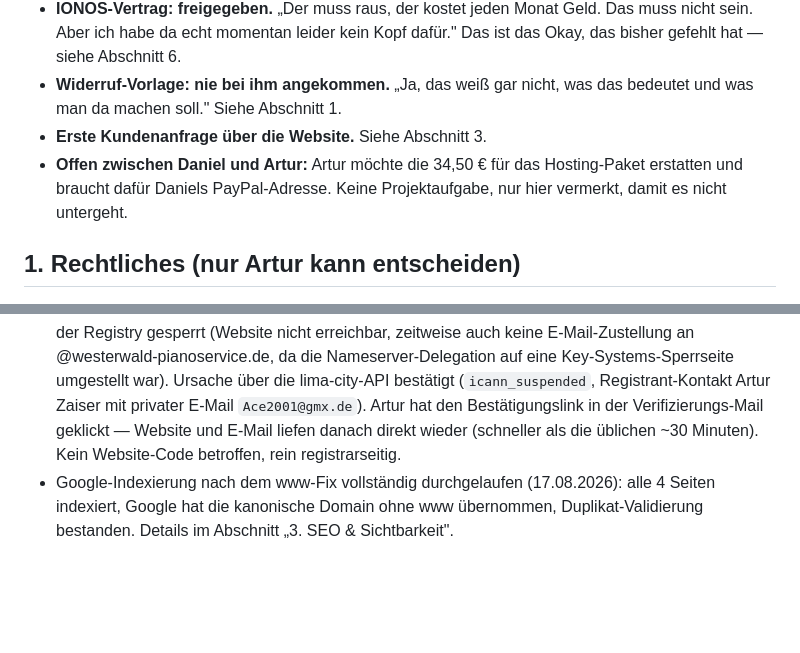
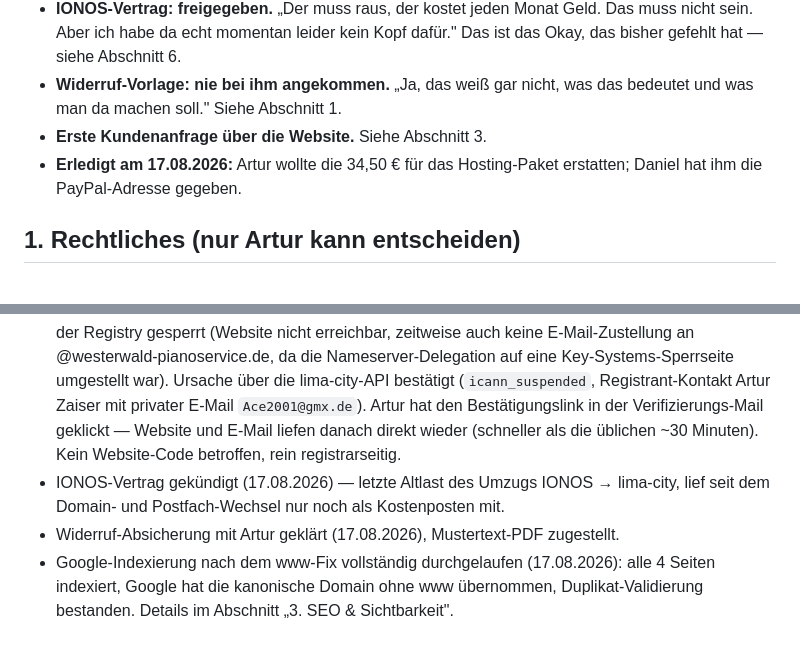
Before and after one commit to danielzaiser91/arturs-webseite, a Markdown page: docs/webseite-offene-baustellen.md, 2 parts joined by grey strips. Rendered like a GitHub page; blank space fills up the shorter version.

```diff
--- a/docs/webseite-offene-baustellen.md
+++ b/docs/webseite-offene-baustellen.md
@@ -47,7 +47,7 @@ Im Einzelnen:
 - **IONOS-Vertrag: freigegeben.** „Der muss raus, der kostet jeden Monat Geld. Das muss nicht sein. Aber ich habe da echt momentan leider kein Kopf dafür." Das ist das Okay, das bisher gefehlt hat — siehe Abschnitt 6.
 - **Widerruf-Vorlage: nie bei ihm angekommen.** „Ja, das weiß gar nicht, was das bedeutet und was man da machen soll." Siehe Abschnitt 1.
 - **Erste Kundenanfrage über die Website.** Siehe Abschnitt 3.
-- **Offen zwischen Daniel und Artur:** Artur möchte die 34,50 € für das Hosting-Paket erstatten und braucht dafür Daniels PayPal-Adresse. Keine Projektaufgabe, nur hier vermerkt, damit es nicht untergeht.
+- **Erledigt am 17.08.2026:** Artur wollte die 34,50 € für das Hosting-Paket erstatten; Daniel hat ihm die PayPal-Adresse gegeben.
 
 ## 1. Rechtliches (nur Artur kann entscheiden)
 
@@ -144,4 +144,6 @@ Im Einzelnen:
 - Beantwortet (18.07.2026, per WhatsApp): Keine festen Erreichbarkeitszeiten, aber „wenn das wichtig wäre, dann von 9 bis 19 Uhr, denke ich" — bewusst unverbindlich als „Meist zwischen 9 und 19 Uhr" im Kontaktbereich eingebaut, kein Schema.org openingHours (das wäre eine zu feste Zusage für eine von Artur selbst unsicher formulierte Angabe).
 - Fragebogen aufgelöst (19.07.2026): Die separate Checkbox-Fragebogen-Ansicht (Google-Doc-Tab „Fragen an Artur") wurde entfernt — alle Antworten sind jetzt direkt in den jeweiligen Abschnitten oben vermerkt, mit Dringlichkeits-Symbol markiert (siehe Legende oben) und in die Kurzübersicht (Abschnitt 0) aufgenommen, falls noch offen.
 - Domain-Sperrung durch ICANN-Kontaktverifizierung behoben (29.07.2026): Nach dem Transfer IONOS → lima-city (11.07.2026) verlangt ICANN eine erneute Bestätigung der Registrant-E-Mail innerhalb von 15 Tagen. Das ist nicht rechtzeitig passiert, daher wurde die Domain automatisch von der Registry gesperrt (Website nicht erreichbar, zeitweise auch keine E-Mail-Zustellung an @westerwald-pianoservice.de, da die Nameserver-Delegation auf eine Key-Systems-Sperrseite umgestellt war). Ursache über die lima-city-API bestätigt (`icann_suspended`, Registrant-Kontakt Artur Zaiser mit privater E-Mail `Ace2001@gmx.de`). Artur hat den Bestätigungslink in der Verifizierungs-Mail geklickt — Website und E-Mail liefen danach direkt wieder (schneller als die üblichen ~30 Minuten). Kein Website-Code betroffen, rein registrarseitig.
+- IONOS-Vertrag gekündigt (17.08.2026) — letzte Altlast des Umzugs IONOS → lima-city, lief seit dem Domain- und Postfach-Wechsel nur noch als Kostenposten mit.
+- Widerruf-Absicherung mit Artur geklärt (17.08.2026), Mustertext-PDF zugestellt.
 - Google-Indexierung nach dem www-Fix vollständig durchgelaufen (17.08.2026): alle 4 Seiten indexiert, Google hat die kanonische Domain ohne www übernommen, Duplikat-Validierung bestanden. Details im Abschnitt „3. SEO & Sichtbarkeit".
```
Also changed, not shown: other parts of docs/webseite-offene-baustellen.md (+5 -5 lines).
